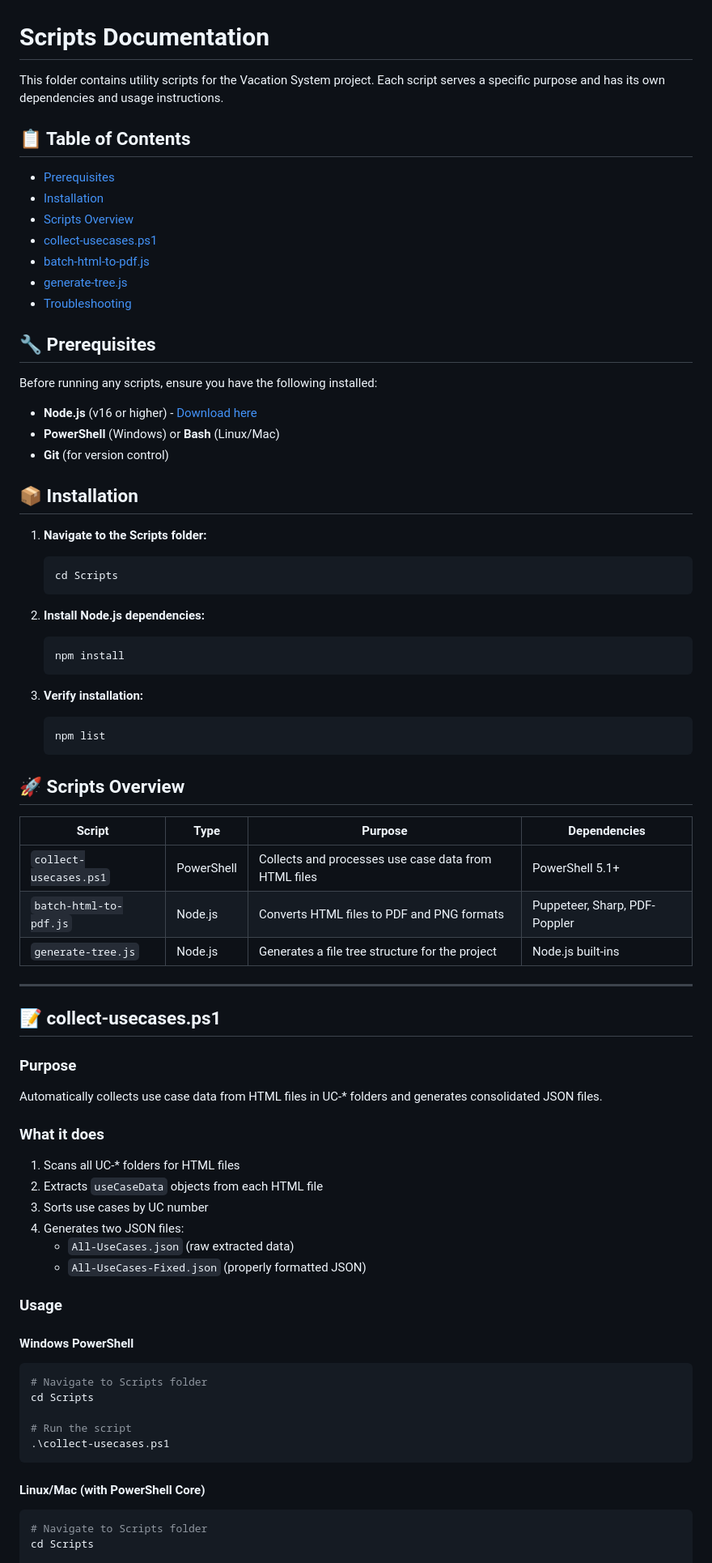
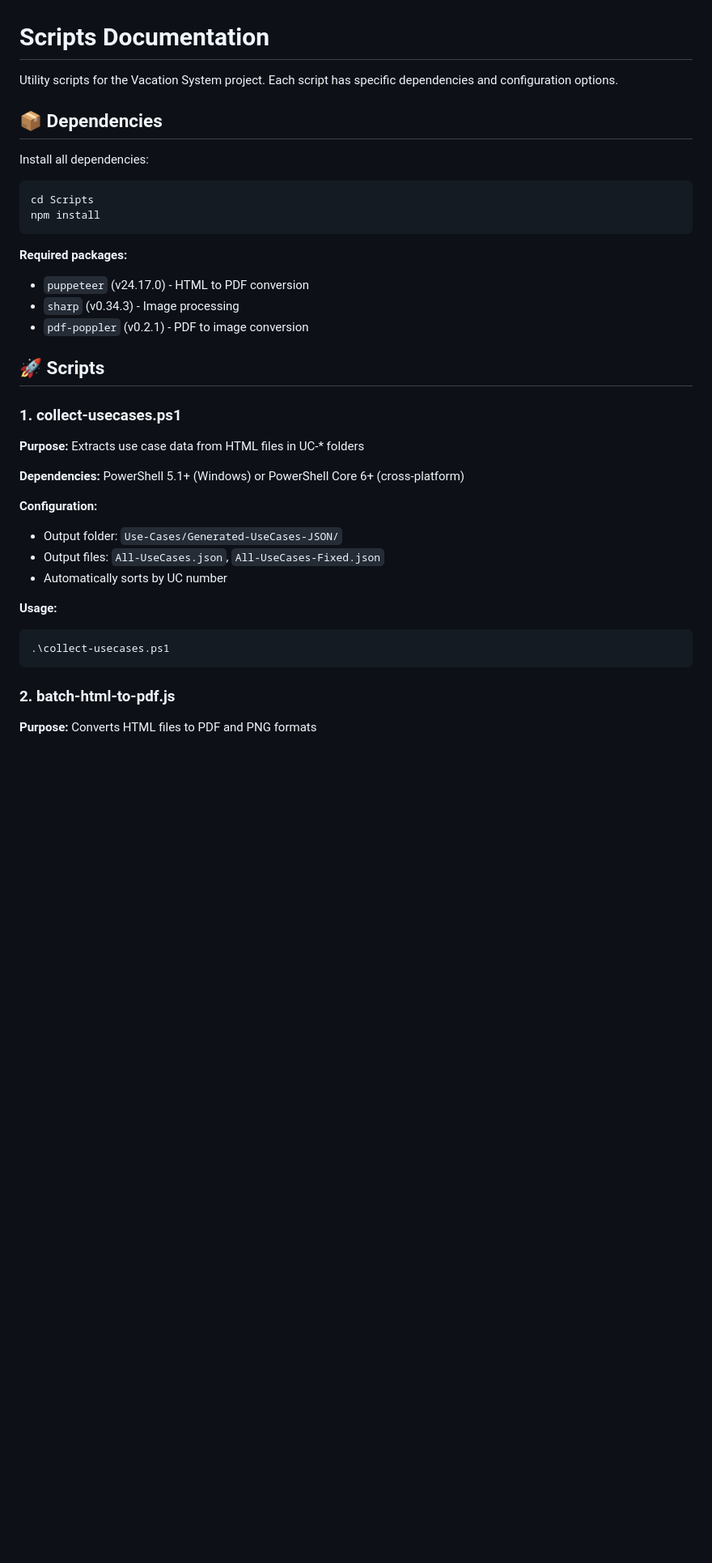
Before and after one commit to TryOmar/Vacation-System, a Markdown page: Scripts/README.md, the part around one of its changes. Shown at 81% size. Rendered like a GitHub page; blank space fills up the shorter version.

````diff
--- a/Scripts/README.md
+++ b/Scripts/README.md
@@ -1,78 +1,37 @@
 # Scripts Documentation
 
-This folder contains utility scripts for the Vacation System project. Each script serves a specific purpose and has its own dependencies and usage instructions.
+Utility scripts for the Vacation System project. Each script has specific dependencies and configuration options.
 
-## 📋 Table of Contents
+## 📦 Dependencies
 
-- [Prerequisites](#prerequisites)
-- [Installation](#installation)
-- [Scripts Overview](#scripts-overview)
-- [collect-usecases.ps1](#collect-usecasesps1)
-- [batch-html-to-pdf.js](#batch-html-to-pdfjs)
-- [generate-tree.js](#generate-treejs)
-- [Troubleshooting](#troubleshooting)
+Install all dependencies:
+```bash
+cd Scripts
+npm install
+```
 
-## 🔧 Prerequisites
+**Required packages:**
+- `puppeteer` (v24.17.0) - HTML to PDF conversion
+- `sharp` (v0.34.3) - Image processing
+- `pdf-poppler` (v0.2.1) - PDF to image conversion
 
-Before running any scripts, ensure you have the following installed:
+## 🚀 Scripts
 
-- **Node.js** (v16 or higher) - [Download here](https://nodejs.org/)
-- **PowerShell** (Windows) or **Bash** (Linux/Mac)
-- **Git** (for version control)
+### 1. collect-usecases.ps1
+**Purpose:** Extracts use case data from HTML files in UC-* folders
 
-## 📦 Installation
+**Dependencies:** PowerShell 5.1+ (Windows) or PowerShell Core 6+ (cross-platform)
 
-1. **Navigate to the Scripts folder:**
-   ```bash
-   cd Scripts
-   ```
+**Configuration:**
+- Output folder: `Use-Cases/Generated-UseCases-JSON/`
+- Output files: `All-UseCases.json`, `All-UseCases-Fixed.json`
+- Automatically sorts by UC number
 
-2. **Install Node.js dependencies:**
-   ```bash
-   npm install
-   ```
-
-3. **Verify installation:**
-   ```bash
-   npm list
-   ```
-
-## 🚀 Scripts Overview
-
-| Script | Type | Purpose | Dependencies |
-|--------|------|---------|--------------|
-| `collect-usecases.ps1` | PowerShell | Collects and processes use case data from HTML files | PowerShell 5.1+ |
-| `batch-html-to-pdf.js` | Node.js | Converts HTML files to PDF and PNG formats | Puppeteer, Sharp, PDF-Poppler |
-| `generate-tree.js` | Node.js | Generates a file tree structure for the project | Node.js built-ins |
-
----
-
-## 📝 collect-usecases.ps1
-
-### Purpose
-Automatically collects use case data from HTML files in UC-* folders and generates consolidated JSON files.
-
-### What it does
-1. Scans all UC-* folders for HTML files
-2. Extracts `useCaseData` objects from each HTML file
-3. Sorts use cases by UC number
-4. Generates two JSON files:
-   - `All-UseCases.json` (raw extracted data)
-   - `All-UseCases-Fixed.json` (properly formatted JSON)
-
-### Usage
-
-#### Windows PowerShell
+**Usage:**
 ```powershell
-# Navigate to Scripts folder
-cd Scripts
-
-# Run the script
 .\collect-usecases.ps1
 ```
 
-#### Linux/Mac (with PowerShell Core)
-```bash
-# Navigate to Scripts folder
-cd Scripts
+### 2. batch-html-to-pdf.js
+**Purpose:** Converts HTML files to PDF and PNG formats
 
````
Also changed, not shown: other parts of Scripts/README.md (+63 -175 lines).
